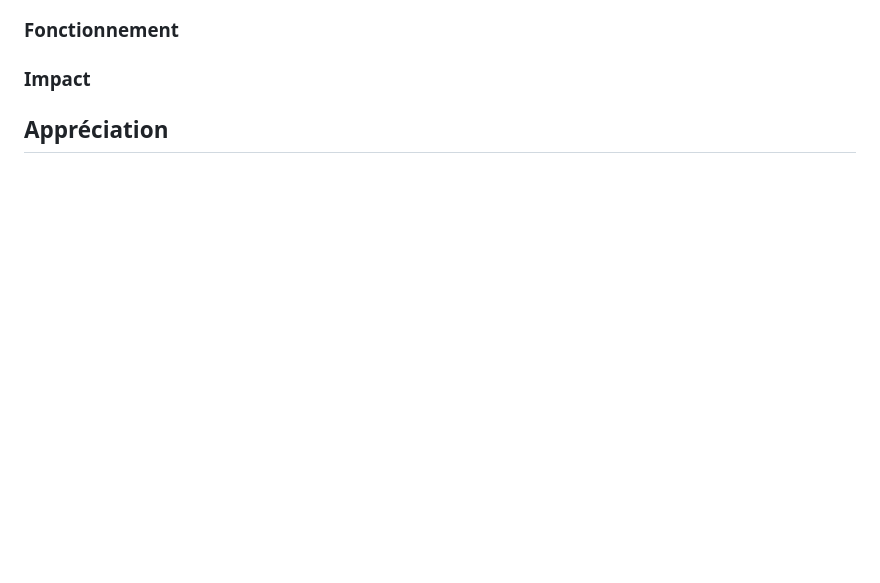
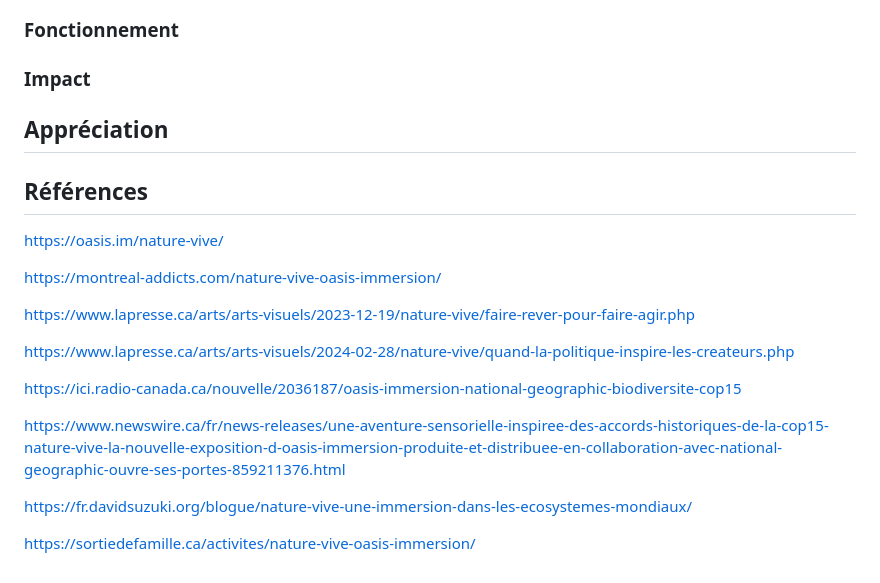
Before and after one commit to audreydandurand/docsify-presentation-audrey, a Markdown page: README.md, the part around one of its changes. Drawn GitHub-style; blank space fills up the shorter version.

```diff
--- a/README.md
+++ b/README.md
@@ -87,3 +103,20 @@ L'oeuvre
 ### Impact
 
 ## Appréciation
+
+## Références
+https://oasis.im/nature-vive/
+
+https://montreal-addicts.com/nature-vive-oasis-immersion/
+
+https://www.lapresse.ca/arts/arts-visuels/2023-12-19/nature-vive/faire-rever-pour-faire-agir.php
+
+https://www.lapresse.ca/arts/arts-visuels/2024-02-28/nature-vive/quand-la-politique-inspire-les-createurs.php
+
+https://ici.radio-canada.ca/nouvelle/2036187/oasis-immersion-national-geographic-biodiversite-cop15
+
+https://www.newswire.ca/fr/news-releases/une-aventure-sensorielle-inspiree-des-accords-historiques-de-la-cop15-nature-vive-la-nouvelle-exposition-d-oasis-immersion-produite-et-distribuee-en-collaboration-avec-national-geographic-ouvre-ses-portes-859211376.html
+
+https://fr.davidsuzuki.org/blogue/nature-vive-une-immersion-dans-les-ecosystemes-mondiaux/
+
+https://sortiedefamille.ca/activites/nature-vive-oasis-immersion/
```
Also changed, not shown: other parts of README.md (+21 -5 lines).
